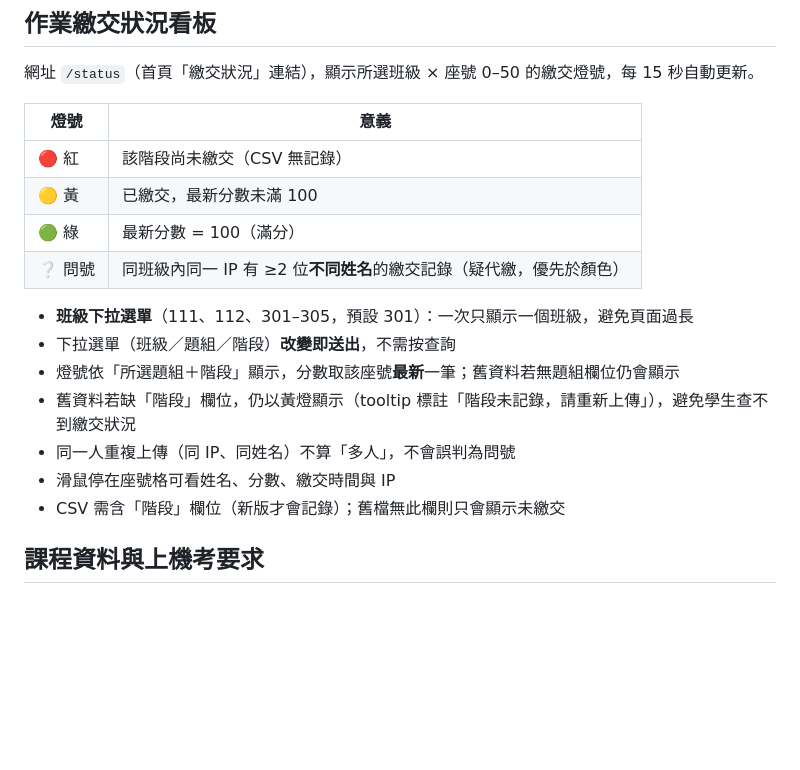
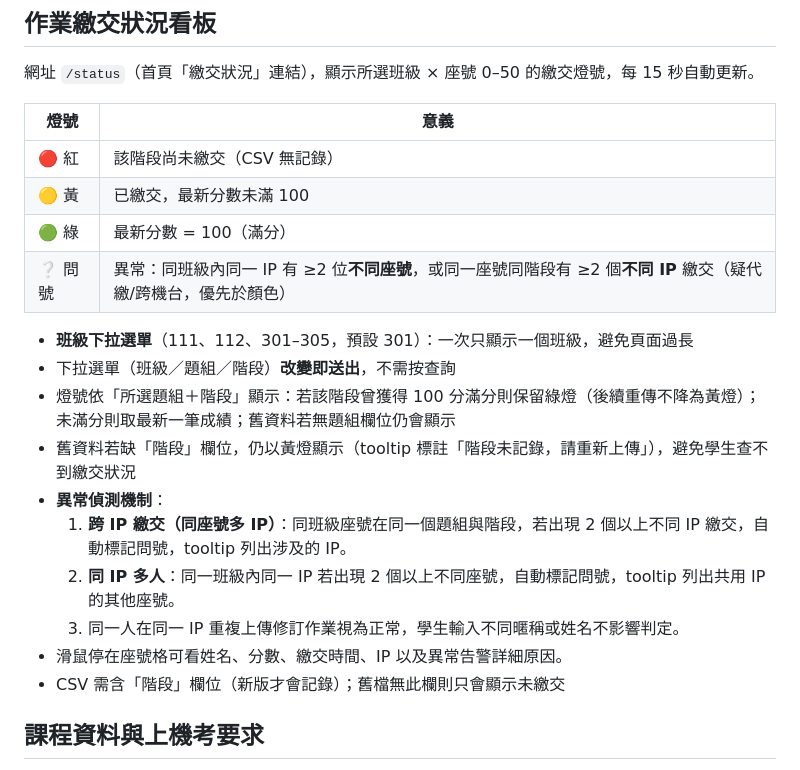
Before and after one commit to vanix/11800-word-scoring, a Markdown page: README.md, the part around the change. Rendered like a GitHub page; blank space fills up the shorter version.

```diff
--- a/README.md
+++ b/README.md
@@ -24,14 +24,17 @@
 | 🔴 紅 | 該階段尚未繳交（CSV 無記錄） |
 | 🟡 黃 | 已繳交，最新分數未滿 100 |
 | 🟢 綠 | 最新分數 = 100（滿分） |
-| ❔ 問號 | 同班級內同一 IP 有 ≥2 位**不同姓名**的繳交記錄（疑代繳，優先於顏色） |
+| ❔ 問號 | 異常：同班級內同一 IP 有 ≥2 位**不同座號**，或同一座號同階段有 ≥2 個**不同 IP** 繳交（疑代繳/跨機台，優先於顏色） |
 
 - **班級下拉選單**（111、112、301–305，預設 301）：一次只顯示一個班級，避免頁面過長
 - 下拉選單（班級／題組／階段）**改變即送出**，不需按查詢
-- 燈號依「所選題組＋階段」顯示，分數取該座號**最新**一筆；舊資料若無題組欄位仍會顯示
+- 燈號依「所選題組＋階段」顯示：若該階段曾獲得 100 分滿分則保留綠燈（後續重傳不降為黃燈）；未滿分則取最新一筆成績；舊資料若無題組欄位仍會顯示
 - 舊資料若缺「階段」欄位，仍以黃燈顯示（tooltip 標註「階段未記錄，請重新上傳」），避免學生查不到繳交狀況
-- 同一人重複上傳（同 IP、同姓名）不算「多人」，不會誤判為問號
-- 滑鼠停在座號格可看姓名、分數、繳交時間與 IP
+- **異常偵測機制**：
+  1. **跨 IP 繳交（同座號多 IP）**：同班級座號在同一個題組與階段，若出現 2 個以上不同 IP 繳交，自動標記問號，tooltip 列出涉及的 IP。
+  2. **同 IP 多人**：同一班級內同一 IP 若出現 2 個以上不同座號，自動標記問號，tooltip 列出共用 IP 的其他座號。
+  3. 同一人在同一 IP 重複上傳修訂作業視為正常，學生輸入不同暱稱或姓名不影響判定。
+- 滑鼠停在座號格可看姓名、分數、繳交時間、IP 以及異常告警詳細原因。
 - CSV 需含「階段」欄位（新版才會記錄）；舊檔無此欄則只會顯示未繳交
 
 ## 課程資料與上機考要求
```
